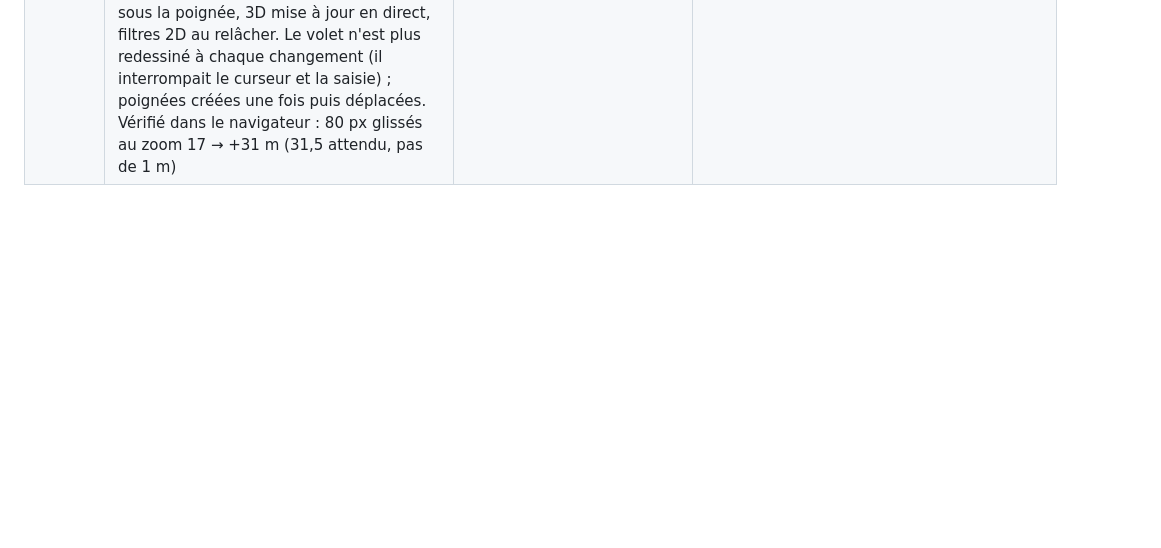
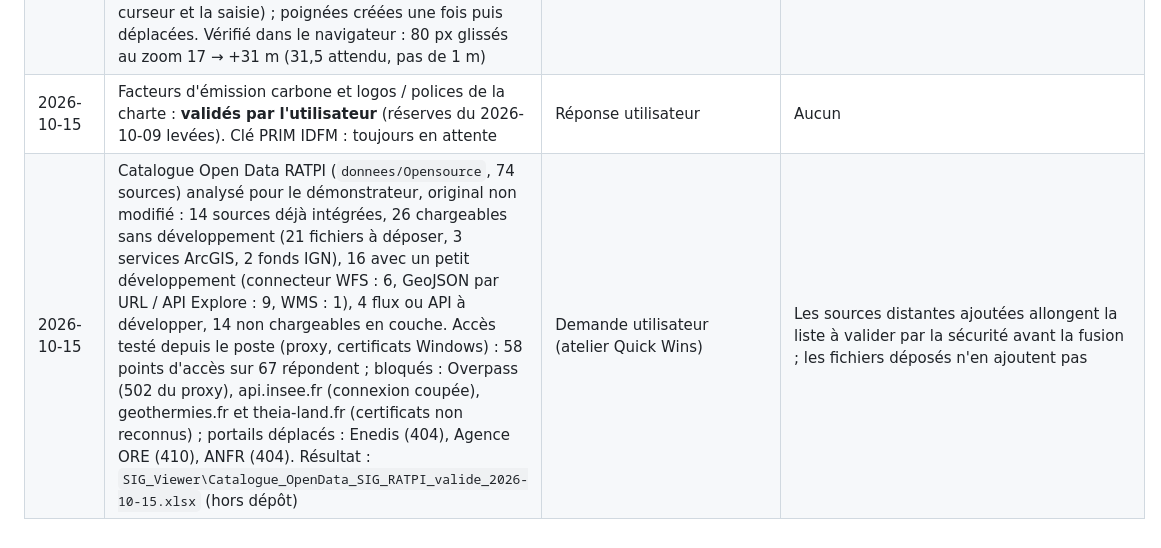
Before and after one commit to RGSRATP/robot-sig-demo, a Markdown page: DECISIONS.md, the part around the change. GitHub-like rendering; blank space fills up the shorter version.

Commit message:
DECISIONS : catalogue Open Data RATPI analysé ; carbone et charte validés

```diff
--- a/DECISIONS.md
+++ b/DECISIONS.md
@@ -110,3 +110,5 @@
 | 2026-10-09 | Thèmes : classes d'effectifs égaux (5 quantiles, bornes arrondies à deux chiffres significatifs), suites d'une seule teinte (bleus : plus foncé = plus bas ; violets : plus foncé = plus émetteur), gris = valeur inconnue, toujours légendé ; catégories : couleurs déclarées (bleu RATP, orange, vert d'eau). Carbone de toutes les maquettes : route `GET /api/sig/themes/carbone`, calcul en arrière-plan (280 maquettes en ~51 s la première fois), gardé dans `carbone.json` du cache de chaque maquette ; 113 maquettes estimées, ≈ 313 000 t CO2e (ordre de grandeur, facteurs indicatifs) | Méthode dataviz (une teinte pour une grandeur, légende, pas de couleur seule) | `serveur/sig/themes.py` |
 | 2026-10-09 | **Caméra en sous-sol** (constat utilisateur : impossible de zoomer et de tourner autour d'un objet au niveau −7, « bloqué au RDC »). Cause : après chaque mouvement, MapLibre remonte la caméra au-dessus du terrain, ou de l'altitude 0 sur la carte plate (`_elevateCameraIfInsideTerrain`), en réduisant zoom et inclinaison ; mesuré : demandé zoom 21 / 70° à 25 m sous le sol, obtenu zoom 20,2 / 32° et caméra à 0 m. Correction (`camera.js`) : (1) `libererSousSol` remplace cette vérification interne quand le centre de la vue est sous le sol (au-dessus du sol, comportement d'origine) ; (2) `viserSousSol` : à la molette vers l'avant sur un objet 3D enterré, le centre de la vue (pivot du zoom et de la rotation) est placé sur le point visé, à sa profondeur, caméra immobile ; le double-clic et le bouton « Zoom » de la fiche le faisaient déjà. Vérifié sur le tunnel 1011I : pivot à −32 m, orbite à 78° avec la caméra à −24,6 m | Dépend d'une méthode interne de MapLibre 6.12.0 : avertissement en console et retour au comportement d'origine si elle disparaît ; à revérifier à chaque montée de version de MapLibre | `interface/sig/camera.js` |
 | 2026-10-09 | Plan de coupe, ergonomie (constat utilisateur : curseurs trop sensibles, réglage difficile) : curseurs remplacés par des boutons − / + (maintenus : répétition qui accélère), une valeur saisissable (flèches haut et bas : un pas) et un pas au choix (0,1 / 1 / 10 m ; 1 / 5 / 15°), bouton 0 ; bornes élargies (décalage ±5 km, rotation ±180°). Poignée centrale ⇕ sur la carte, à glisser perpendiculairement au plan (comme dans Trimble Connect) : décalage au pas choisi, valeur affichée sous la poignée, 3D mise à jour en direct, filtres 2D au relâcher. Le volet n'est plus redessiné à chaque changement (il interrompait le curseur et la saisie) ; poignées créées une fois puis déplacées. Vérifié dans le navigateur : 80 px glissés au zoom 17 → +31 m (31,5 attendu, pas de 1 m) | Demande utilisateur | `interface/sig/coupe.js` |
+| 2026-10-15 | Facteurs d'émission carbone et logos / polices de la charte : **validés par l'utilisateur** (réserves du 2026-10-09 levées). Clé PRIM IDFM : toujours en attente | Réponse utilisateur | Aucun |
+| 2026-10-15 | Catalogue Open Data RATPI (`donnees/Opensource`, 74 sources) analysé pour le démonstrateur, original non modifié : 14 sources déjà intégrées, 26 chargeables sans développement (21 fichiers à déposer, 3 services ArcGIS, 2 fonds IGN), 16 avec un petit développement (connecteur WFS : 6, GeoJSON par URL / API Explore : 9, WMS : 1), 4 flux ou API à développer, 14 non chargeables en couche. Accès testé depuis le poste (proxy, certificats Windows) : 58 points d'accès sur 67 répondent ; bloqués : Overpass (502 du proxy), api.insee.fr (connexion coupée), geothermies.fr et theia-land.fr (certificats non reconnus) ; portails déplacés : Enedis (404), Agence ORE (410), ANFR (404). Résultat : `SIG_Viewer\Catalogue_OpenData_SIG_RATPI_valide_2026-10-15.xlsx` (hors dépôt) | Demande utilisateur (atelier Quick Wins) | Les sources distantes ajoutées allongent la liste à valider par la sécurité avant la fusion ; les fichiers déposés n'en ajoutent pas |
```
